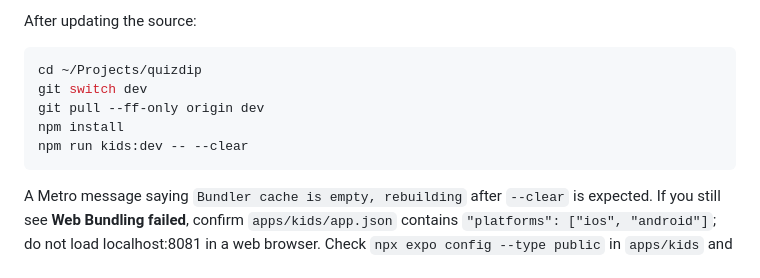
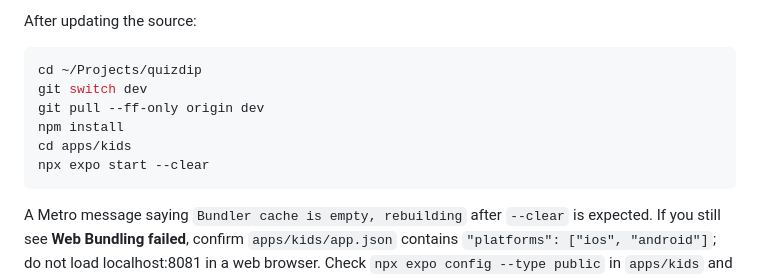
Before and after one commit to White-Fantail/quiz, a Markdown page: apps/kids/README.md, the part around the change. GitHub-like rendering.

Commit message:
docs(kids): use unambiguous Expo CLI clean-start command

````diff
--- a/apps/kids/README.md
+++ b/apps/kids/README.md
@@ -26,7 +26,8 @@ cd ~/Projects/quizdip
 git switch dev
 git pull --ff-only origin dev
 npm install
-npm run kids:dev -- --clear
+cd apps/kids
+npx expo start --clear
 ```
 
 A Metro message saying `Bundler cache is empty, rebuilding` after `--clear` is expected. If you still see **Web Bundling failed**, confirm `apps/kids/app.json` contains `"platforms": ["ios", "android"]`; do not load localhost:8081 in a web browser. Check `npx expo config --type public` in `apps/kids` and ensure you are running the updated checkout. Native iOS/Android bundles and device validation are separate from browser bundling.
````
